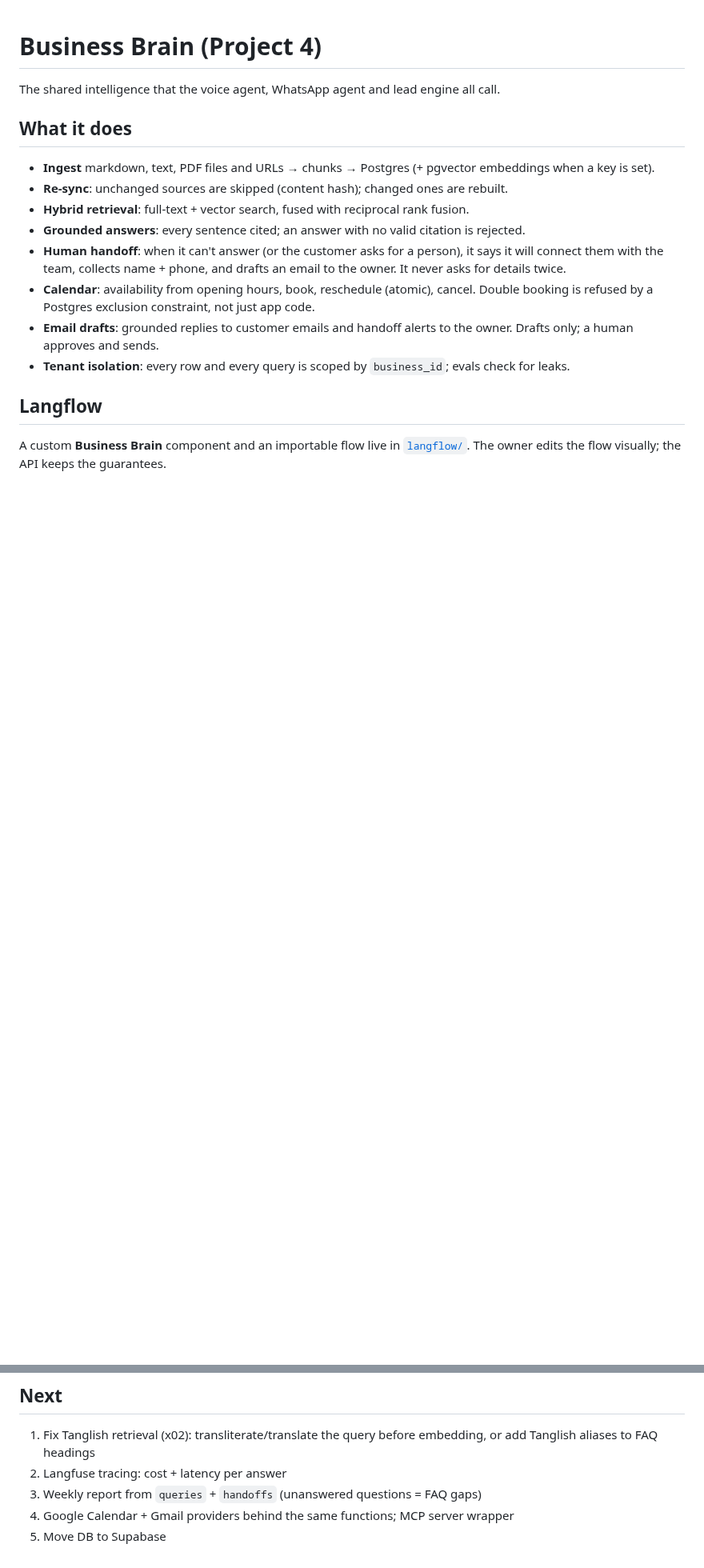
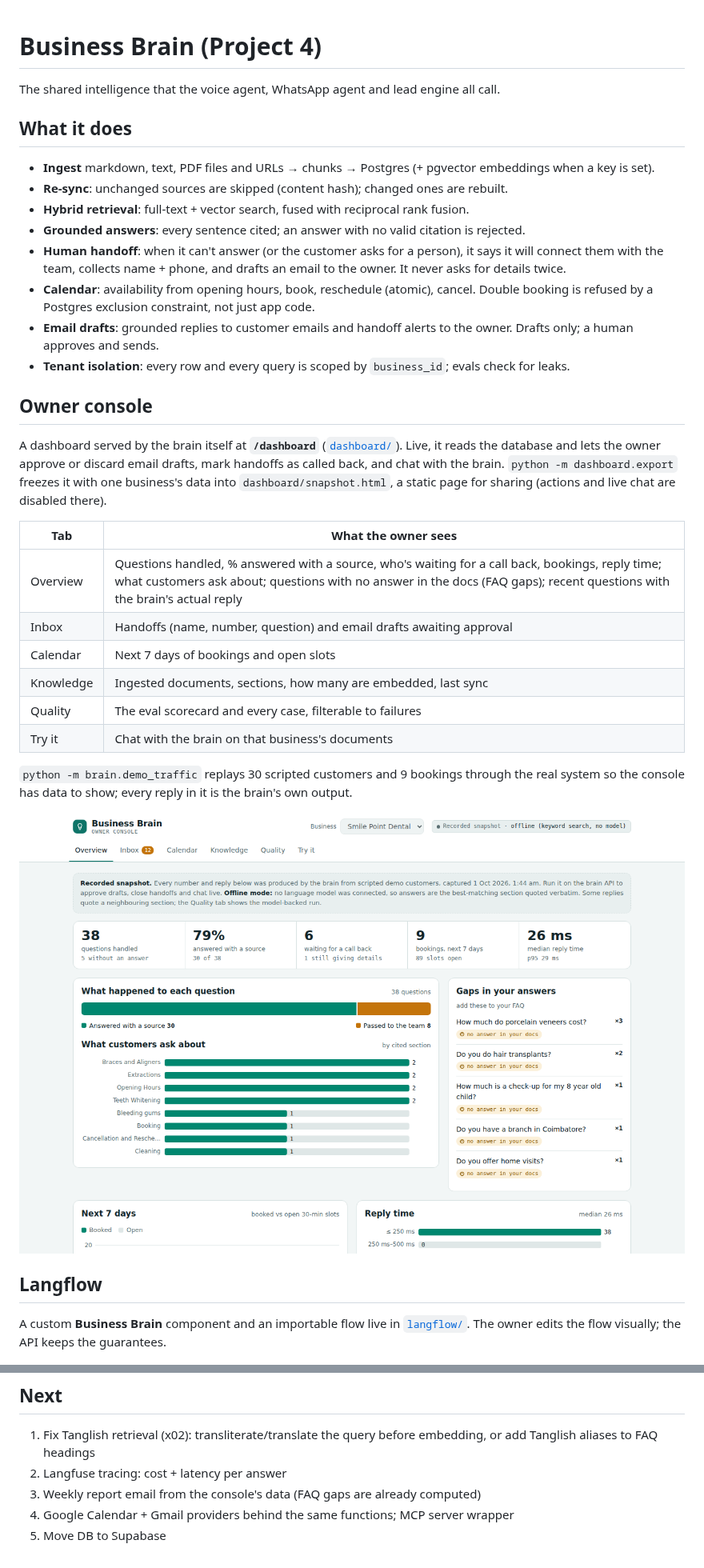
Before and after one commit to vishwesh-vincis-ai/LANGFLOW-BRAIN, a Markdown page: README.md, 2 parts joined by grey strips. Shown at 80% size. Drawn GitHub-style; pictures changed too: dashboard/console-overview.png (added); blank space fills up the shorter version.

```diff
--- a/README.md
+++ b/README.md
@@ -15,6 +15,26 @@ The shared intelligence that the voice agent, WhatsApp agent and lead engine all
   a human approves and sends.
 - **Tenant isolation**: every row and every query is scoped by `business_id`; evals check for leaks.
 
+## Owner console
+A dashboard served by the brain itself at **`/dashboard`** ([`dashboard/`](dashboard/index.html)). Live, it reads the
+database and lets the owner approve or discard email drafts, mark handoffs as called back, and chat with the
+brain. `python -m dashboard.export` freezes it with one business's data into `dashboard/snapshot.html`, a static
+page for sharing (actions and live chat are disabled there).
+
+| Tab | What the owner sees |
+|---|---|
+| Overview | Questions handled, % answered with a source, who's waiting for a call back, bookings, reply time; what customers ask about; questions with no answer in the docs (FAQ gaps); recent questions with the brain's actual reply |
+| Inbox | Handoffs (name, number, question) and email drafts awaiting approval |
+| Calendar | Next 7 days of bookings and open slots |
+| Knowledge | Ingested documents, sections, how many are embedded, last sync |
+| Quality | The eval scorecard and every case, filterable to failures |
+| Try it | Chat with the brain on that business's documents |
+
+`python -m brain.demo_traffic` replays 30 scripted customers and 9 bookings through the real system so the console
+has data to show; every reply in it is the brain's own output.
+
+![Owner console](dashboard/console-overview.png)
+
 ## Langflow
 A custom **Business Brain** component and an importable flow live in [`langflow/`](langflow/README.md).
 The owner edits the flow visually; the API keeps the guarantees.
@@ -67,6 +87,6 @@ answerable (min 0.21) and unanswerable (max 0.34) questions overlap, so the thre
 ## Next
 1. Fix Tanglish retrieval (x02): transliterate/translate the query before embedding, or add Tanglish aliases to FAQ headings
 2. Langfuse tracing: cost + latency per answer
-3. Weekly report from `queries` + `handoffs` (unanswered questions = FAQ gaps)
+3. Weekly report email from the console's data (FAQ gaps are already computed)
 4. Google Calendar + Gmail providers behind the same functions; MCP server wrapper
 6. Move DB to Supabase
```
Also changed, not shown: other parts of README.md (+2 -2 lines), dashboard/console-inbox.png (added), 8 other files.
